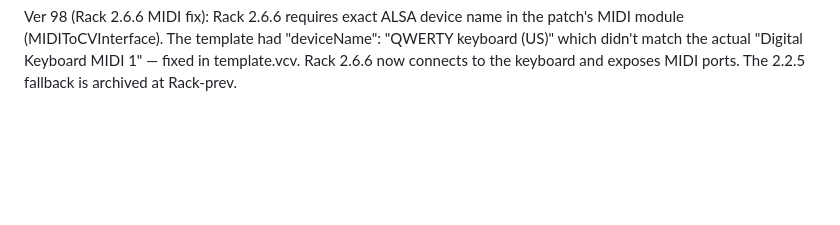
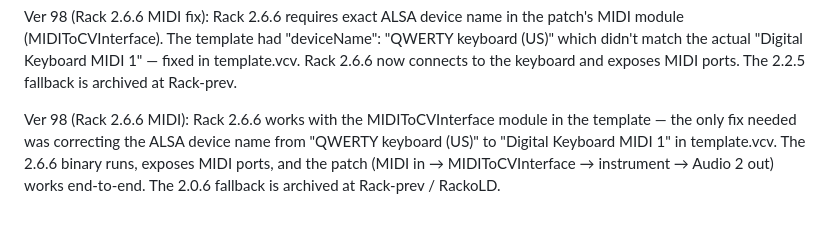
Before and after one commit to puijila-darwini/midi-monitor, a Markdown page: CHANGELOG.md, the part around the change. Drawn GitHub-style; blank space fills up the shorter version.

Commit message:
Ver 98: Rack 2.6.6 MIDI working (deviceName fix in template)

```diff
--- a/CHANGELOG.md
+++ b/CHANGELOG.md
@@ -1683,3 +1683,10 @@ Ver 98 revert: Rack 2.6.6 broke MIDI (no ports created without a MIDI-CV module
 Ver 98 (Rack 2.6.6 MIDI fix): Rack 2.6.6 requires exact ALSA device name in the patch's MIDI module (MIDIToCVInterface). The template had "deviceName": "QWERTY keyboard (US)" which didn't match the actual "Digital Keyboard MIDI 1" — fixed in template.vcv. Rack 2.6.6 now connects to the keyboard and exposes MIDI ports. The 2.2.5 fallback is archived at Rack-prev.
 
 Ver 98 (Rack 2.6.6 MIDI fix): Rack 2.6.6 requires exact ALSA device name in the patch's MIDI module (MIDIToCVInterface). The template had "deviceName": "QWERTY keyboard (US)" which didn't match the actual "Digital Keyboard MIDI 1" — fixed in template.vcv. Rack 2.6.6 now connects to the keyboard and exposes MIDI ports. The 2.2.5 fallback is archived at Rack-prev.
+
+Ver 98 (Rack 2.6.6 MIDI): Rack 2.6.6 works with the MIDIToCVInterface module
+  in the template — the only fix needed was correcting the ALSA device name
+  from "QWERTY keyboard (US)" to "Digital Keyboard MIDI 1" in template.vcv.
+  The 2.6.6 binary runs, exposes MIDI ports, and the patch (MIDI in →
+  MIDIToCVInterface → instrument → Audio 2 out) works end-to-end. The 2.0.6
+  fallback is archived at Rack-prev / RackoLD.
```
